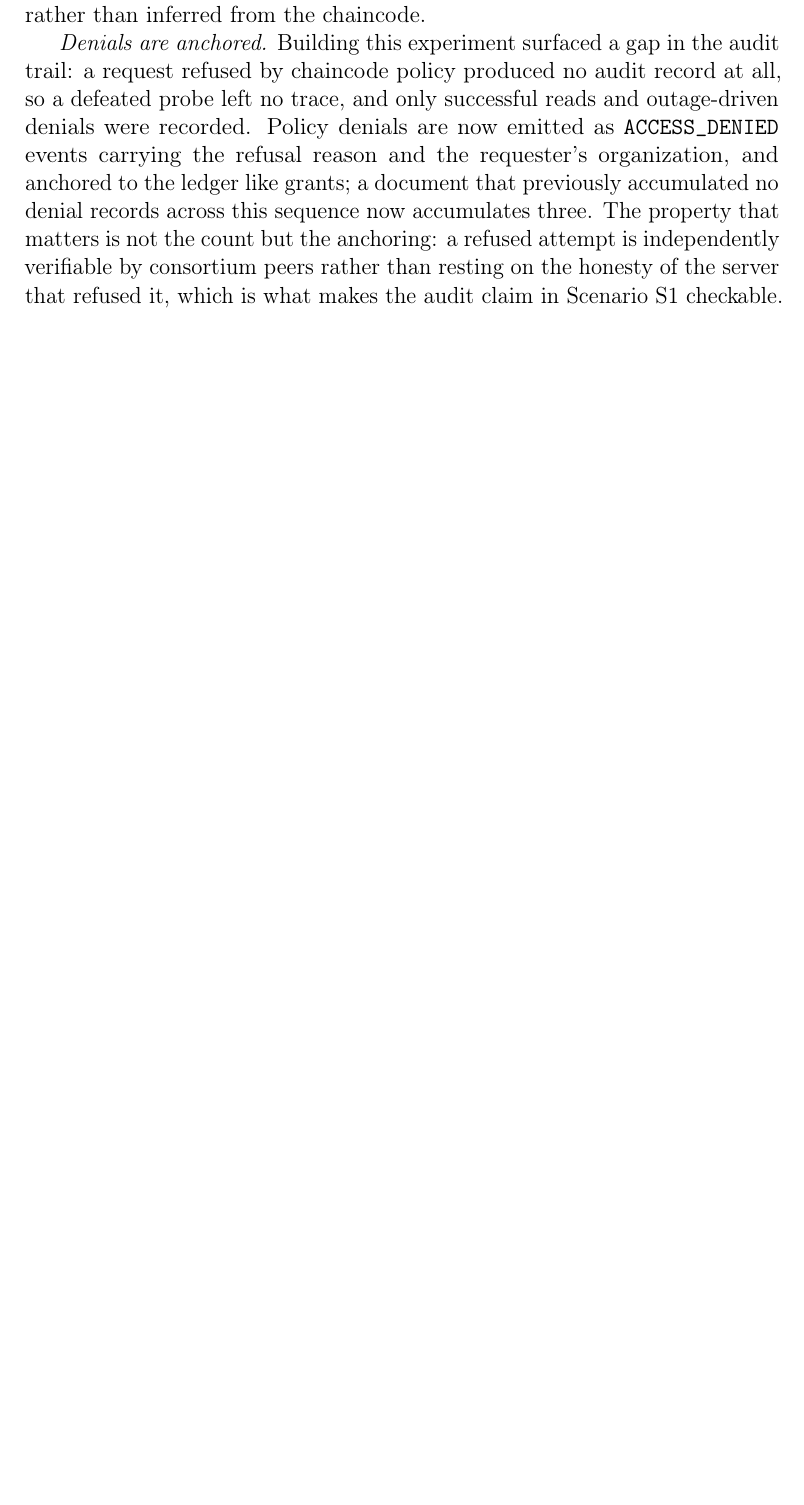
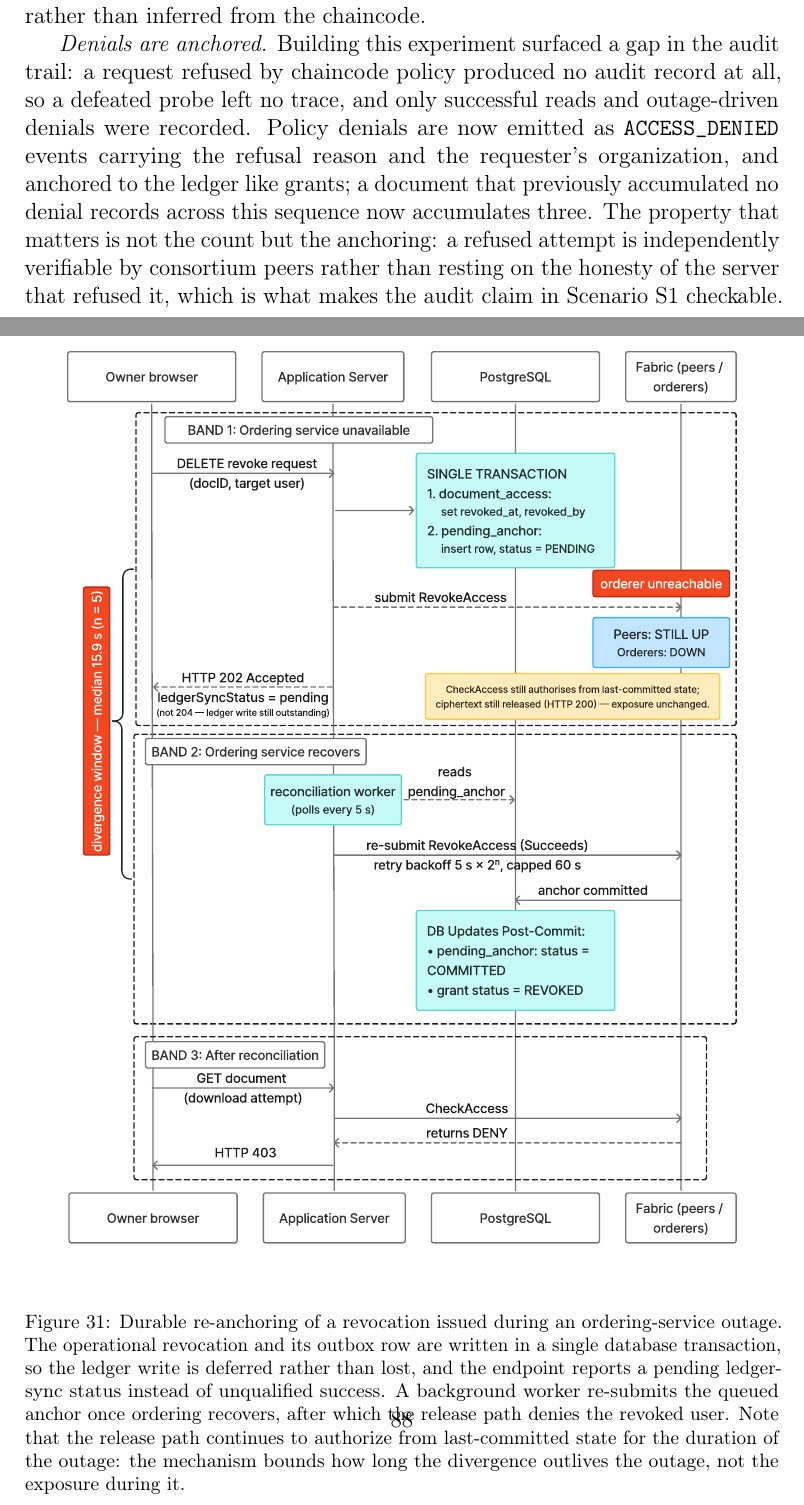
Before and after one commit to meteorboyF/BCRA_paper_prototype, a LaTeX paper (bra_submission/main.tex): part of page 86 of 114 before the commit and two parts of pages 87 and 88 of 116 after it, the two joined at a grey line, cut so that both start at the same text, the shorter picture padded with empty space. Compiled offline with pdfLaTeX.

Commit message:
manuscript: integrate the write-path and durable-baseline figures
Two figures that existed only as data or artwork are now in the paper.

- write_path_reconciliation.pdf (Experiment 16b). Specced during the M1 work
  because no figure anywhere depicted a write path; drawn externally; verified
  against the spec by rendering it. Placed at column width, which is the full
  text width in this single-column layout. The caption keeps the scoping the
  body text uses: the mechanism bounds how long the divergence outlives the
  outage, not the exposure during it.

- fig14b_durable_baseline.pdf (Experiment 14b), generated from the three-mode
  run's levels.csv by a new plot14b.py. Experiment 14 had a figure and 14b had
  only a table, which made the weaker comparison the more visible one.

plot14b.py notes, since the palette matters: it extends plot.py's two hues with
a third and the set was checked as a categorical palette rather than eyeballed.
The worst adjacent tritan separation falls in the floor band that is only
acceptable alongside secondary encoding, so each series carries a distinct
marker - those markers are load-bearing for accessibility, not decoration. Two
panels rather than one with two y-axes, since throughput and latency are
different measures and a dual axis would invite reading a meaningless crossing.
X ticks are set to the two measured concurrency levels only; the default
intermediate ticks implied the sweep sampled concurrencies it never ran.

Rebuild: 114 -> 116 pages, overfull unchanged at 18, 0 undefined references.

```diff
--- a/bra_submission/main.tex
+++ b/bra_submission/main.tex
@@ -3552,6 +3567,21 @@ outlives the outage. The exposure \emph{during} the outage---ciphertext release
 to a revoked holder of a previously distributed wrapped key---is unchanged from
 Experiment~\hyperref[sec:exp_orderer_outage]{16}, and the retry schedule is not
 exercised near its bound here, since no run required more than one retry.
+
+\begin{figure}[!t]
+    \centering
+    \includegraphics[width=\columnwidth]{write_path_reconciliation.pdf}
+    \caption{Durable re-anchoring of a revocation issued during an
+    ordering-service outage. The operational revocation and its outbox row are
+    written in a single database transaction, so the ledger write is deferred
+    rather than lost, and the endpoint reports a pending ledger-sync status
+    instead of unqualified success. A background worker re-submits the queued
+    anchor once ordering recovers, after which the release path denies the
+    revoked user. Note that the release path continues to authorize from
+    last-committed state for the duration of the outage: the mechanism bounds
+    how long the divergence outlives the outage, not the exposure during it.}
+    \label{fig:write_path_reconciliation}
+\end{figure}
 
 % -----------------------------------------------------------------
 \subsection{Experiment~17: Cost of Bounding Clock Trust on the Evaluate Path}
```
Also changed, not shown: bra_submission/figures/fig14b_durable_baseline.pdf (added), bra_submission/figures/write_path_reconciliation.pdf (added), bra_submission/main.tex (19 more changed lines), 4 other files.
